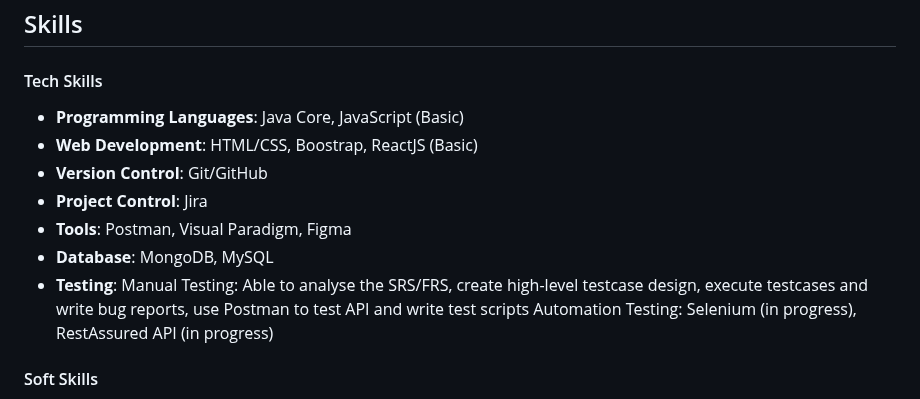
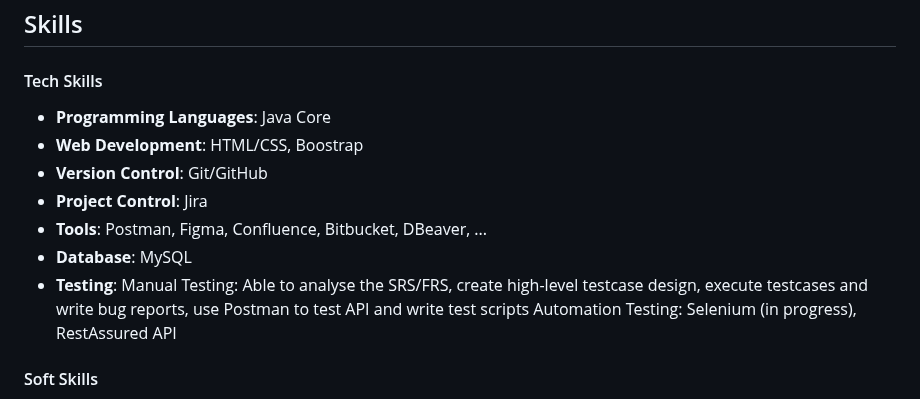
Before and after one commit to nguyenthanhthao2111/thao-portfolio, a Markdown page: README.md, the part around the change. GitHub-like rendering.

```diff
--- a/README.md
+++ b/README.md
@@ -28,15 +28,15 @@ _**Jul 2023 - Present**_
 ## Skills
 
 #### Tech Skills
-- **Programming Languages**: Java Core, JavaScript (Basic)
-- **Web Development**: HTML/CSS, Boostrap, ReactJS (Basic)
+- **Programming Languages**: Java Core
+- **Web Development**: HTML/CSS, Boostrap
 - **Version Control**: Git/GitHub
 - **Project Control**: Jira
-- **Tools**: Postman, Visual Paradigm, Figma
-- **Database**: MongoDB, MySQL
+- **Tools**: Postman, Figma, Confluence, Bitbucket, DBeaver, ...
+- **Database**: MySQL
 - **Testing**:
     Manual Testing: Able to analyse the SRS/FRS, create high-level testcase design, execute testcases and write bug reports, use Postman to test API and write test scripts
-    Automation Testing: Selenium (in progress), RestAssured API (in progress)
+    Automation Testing: Selenium (in progress), RestAssured API
 
 #### Soft Skills
 - Teamwork
```
